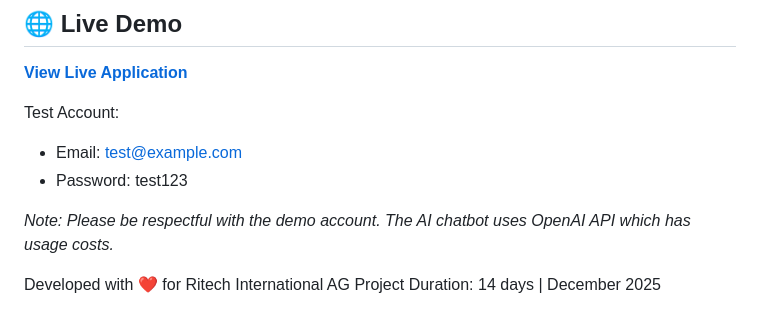
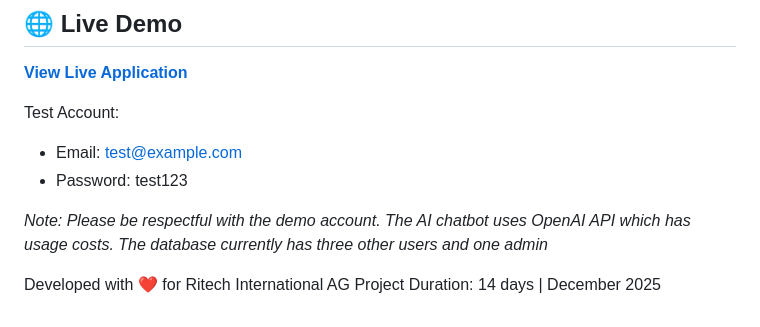
Before and after one commit to MarinSauku23/LLM-Library-Management-System, a Markdown page: README.md, the part around the change. Drawn GitHub-style.

```diff
--- a/README.md
+++ b/README.md
@@ -340,7 +340,7 @@ Test Account:
 - Password: test123
 
 *Note: Please be respectful with the demo account. The AI chatbot uses OpenAI API which has usage costs.*
-
+_The database currently has three other users and one admin_
 
 Developed with ❤️ for Ritech International AG
 Project Duration: 14 days | December 2025
```
